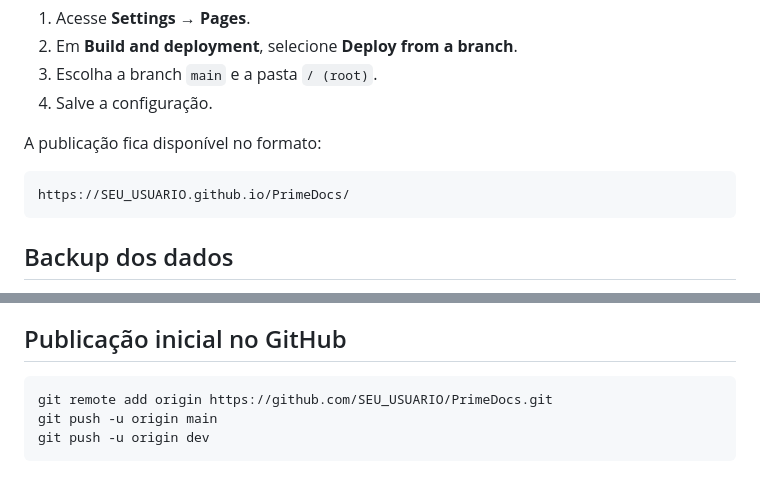
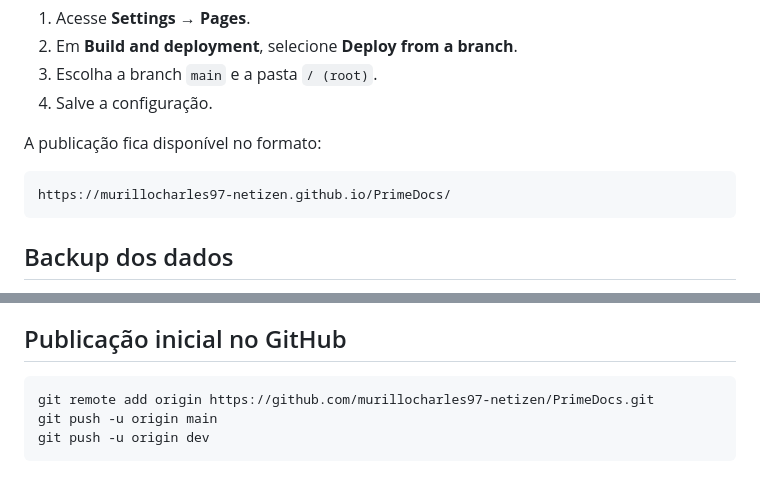
Before and after one commit to murillocharles97-netizen/PrimeDocs, a Markdown page: README.md, 2 parts joined by grey strips. GitHub-like rendering.

Commit message:
docs: adicionar URLs oficiais do projeto

````diff
--- a/README.md
+++ b/README.md
@@ -144,7 +144,7 @@ No repositório do GitHub:
 A publicação fica disponível no formato:
 
 ```text
-https://SEU_USUARIO.github.io/PrimeDocs/
+https://murillocharles97-netizen.github.io/PrimeDocs/
 ```
 
 ## Backup dos dados
@@ -169,7 +169,7 @@ O script requer Pillow.
 ## Publicação inicial no GitHub
 
 ```bash
-git remote add origin https://github.com/SEU_USUARIO/PrimeDocs.git
+git remote add origin https://github.com/murillocharles97-netizen/PrimeDocs.git
 git push -u origin main
 git push -u origin dev
 ```
````
